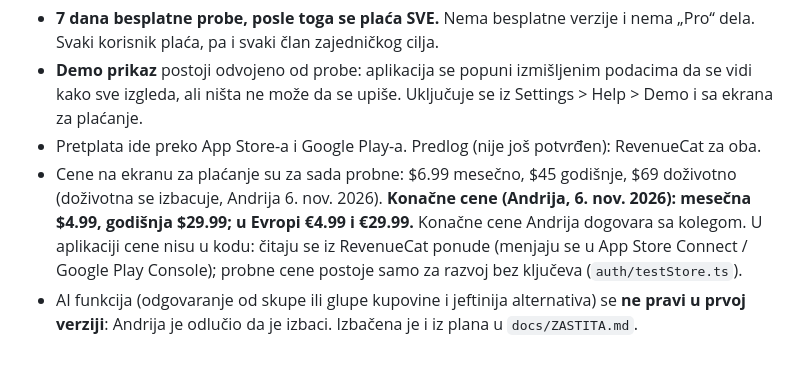
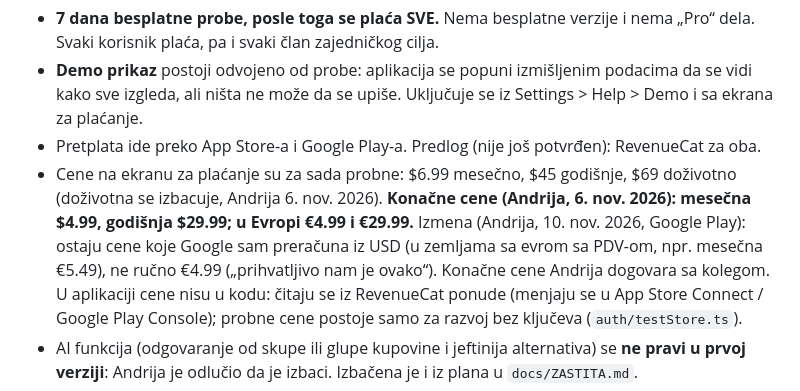
Before and after one commit to divnicsergej4/lock-in, a Markdown page: docs/PROJEKAT.md, the part around the change. Rendered like a GitHub page; blank space fills up the shorter version.

```diff
--- a/docs/PROJEKAT.md
+++ b/docs/PROJEKAT.md
@@ -60,7 +60,8 @@ odmah znala šta je dogovoreno. Kad se nešto novo dogovori, dopiši ga ovde.
 - Pretplata ide preko App Store-a i Google Play-a. Predlog (nije još potvrđen): RevenueCat za oba.
 - Cene na ekranu za plaćanje su za sada probne: $6.99 mesečno, $45 godišnje, $69 doživotno (doživotna se
   izbacuje, Andrija 6. nov. 2026). **Konačne cene (Andrija, 6. nov. 2026): mesečna $4.99, godišnja $29.99;
-  u Evropi €4.99 i €29.99.** Konačne cene
+  u Evropi €4.99 i €29.99.** Izmena (Andrija, 10. nov. 2026, Google Play): ostaju cene koje Google sam preračuna iz
+  USD (u zemljama sa evrom sa PDV-om, npr. mesečna €5.49), ne ručno €4.99 („prihvatljivo nam je ovako“). Konačne cene
   Andrija dogovara sa kolegom. U aplikaciji cene nisu u kodu: čitaju se iz RevenueCat ponude (menjaju se u
   App Store Connect / Google Play Console); probne cene postoje samo za razvoj bez ključeva (`auth/testStore.ts`).
 - AI funkcija (odgovaranje od skupe ili glupe kupovine i jeftinija alternativa) se **ne pravi u prvoj verziji**:
```
Also changed, not shown: docs/GOOGLE-PLAY.md (+6 -1 lines).
